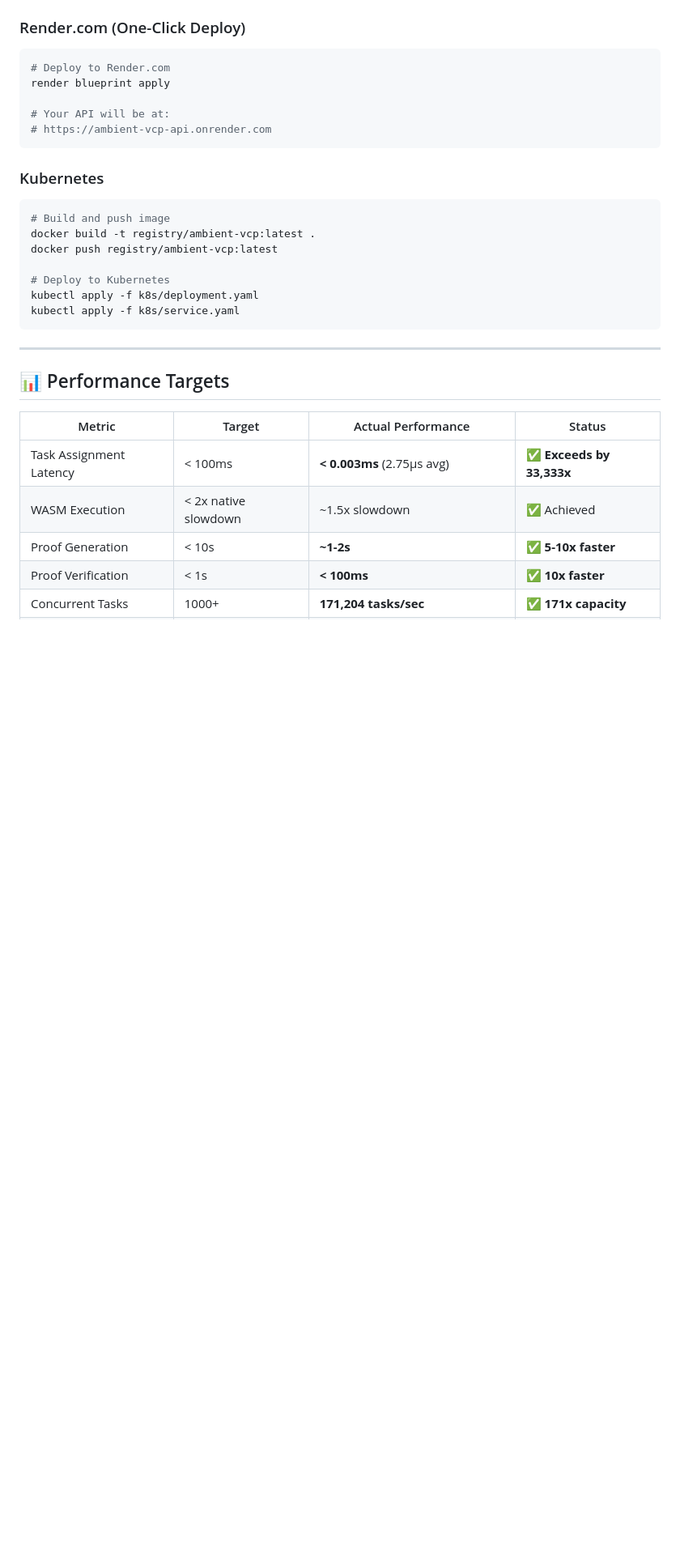
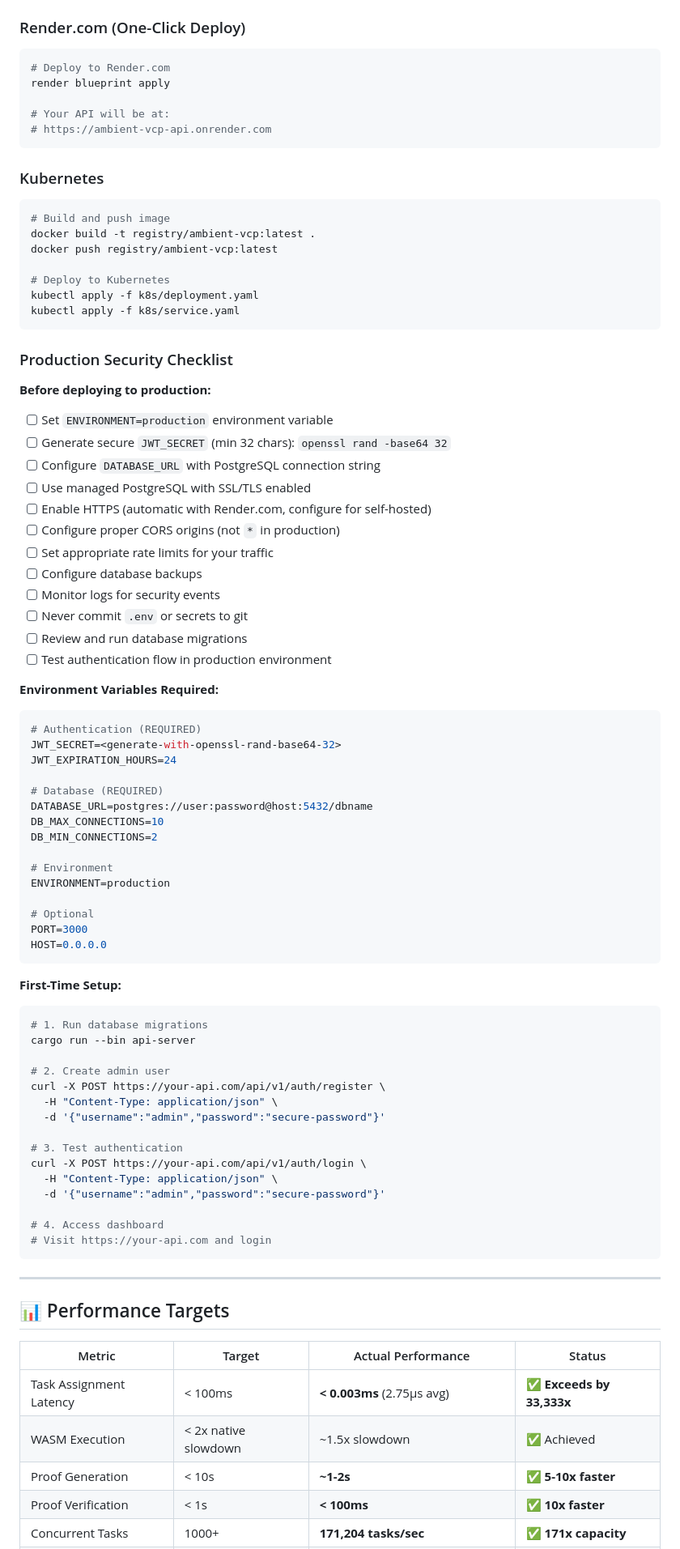
Before and after one commit to dfeen87/Ambient-AI-VCP-System, a Markdown page: README.md, the part around one of its changes. Shown at 81% size. Drawn GitHub-style; blank space fills up the shorter version.

````diff
--- a/README.md
+++ b/README.md
@@ -444,6 +487,61 @@ kubectl apply -f k8s/deployment.yaml
 kubectl apply -f k8s/service.yaml
 ```
 
+### Production Security Checklist
+
+**Before deploying to production:**
+
+- [ ] Set `ENVIRONMENT=production` environment variable
+- [ ] Generate secure `JWT_SECRET` (min 32 chars): `openssl rand -base64 32`
+- [ ] Configure `DATABASE_URL` with PostgreSQL connection string
+- [ ] Use managed PostgreSQL with SSL/TLS enabled
+- [ ] Enable HTTPS (automatic with Render.com, configure for self-hosted)
+- [ ] Configure proper CORS origins (not `*` in production)
+- [ ] Set appropriate rate limits for your traffic
+- [ ] Configure database backups
+- [ ] Monitor logs for security events
+- [ ] Never commit `.env` or secrets to git
+- [ ] Review and run database migrations
+- [ ] Test authentication flow in production environment
+
+**Environment Variables Required:**
+```bash
+# Authentication (REQUIRED)
+JWT_SECRET=<generate-with-openssl-rand-base64-32>
+JWT_EXPIRATION_HOURS=24
+
+# Database (REQUIRED)
+DATABASE_URL=postgres://user:password@host:5432/dbname
+DB_MAX_CONNECTIONS=10
+DB_MIN_CONNECTIONS=2
+
+# Environment
+ENVIRONMENT=production
+
+# Optional
+PORT=3000
+HOST=0.0.0.0
+```
+
+**First-Time Setup:**
+```bash
+# 1. Run database migrations
+cargo run --bin api-server
+
+# 2. Create admin user
+curl -X POST https://your-api.com/api/v1/auth/register \
+  -H "Content-Type: application/json" \
+  -d '{"username":"admin","password":"secure-password"}'
+
+# 3. Test authentication
+curl -X POST https://your-api.com/api/v1/auth/login \
+  -H "Content-Type: application/json" \
+  -d '{"username":"admin","password":"secure-password"}'
+
+# 4. Access dashboard
+# Visit https://your-api.com and login
+```
+
 ---
 
 ## 📊 Performance Targets
````
Also changed, not shown: other parts of README.md (+61 -5 lines).
